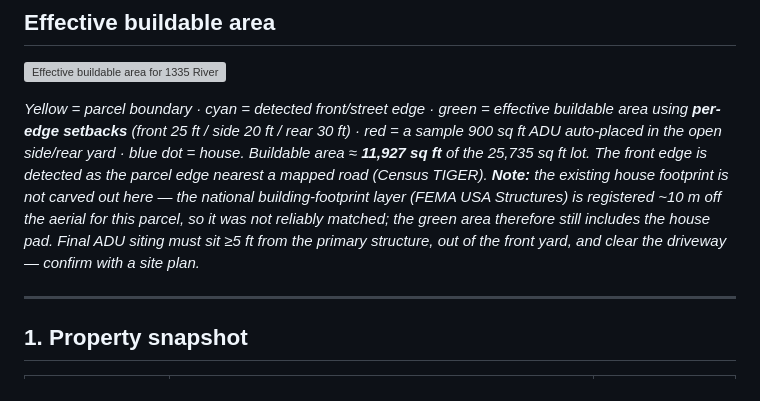
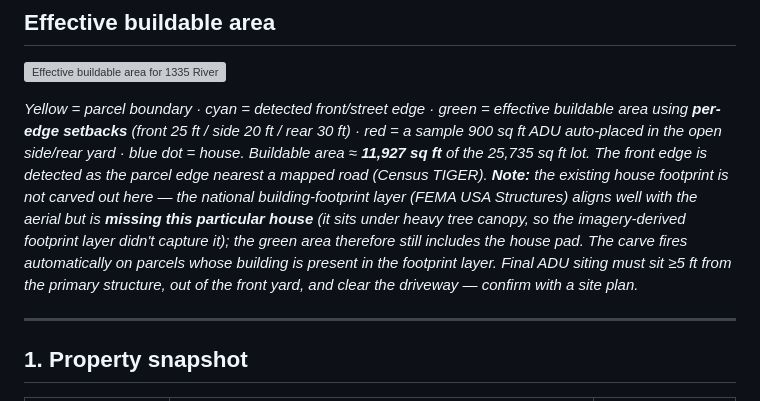
Before and after one commit to cjennison/project-mole, a Markdown page: reports/1335-river-road-manchester-nh.md, the part around the change. Rendered like a GitHub page; grey boxes are pictures that could not be loaded.

```diff
--- a/reports/1335-river-road-manchester-nh.md
+++ b/reports/1335-river-road-manchester-nh.md
@@ -17,10 +17,12 @@ area using **per-edge setbacks** (front 25 ft / side 20 ft / rear 30 ft) · red
 ft ADU auto-placed in the open side/rear yard · blue dot = house. Buildable area ≈ **11,927 sq
 ft** of the 25,735 sq ft lot. The front edge is detected as the parcel edge nearest a mapped
 road (Census TIGER). **Note:** the existing house footprint is not carved out here — the
-national building-footprint layer (FEMA USA Structures) is registered ~10 m off the aerial for
-this parcel, so it was not reliably matched; the green area therefore still includes the house
-pad. Final ADU siting must sit ≥5 ft from the primary structure, out of the front yard, and
-clear the driveway — confirm with a site plan.*
+national building-footprint layer (FEMA USA Structures) aligns well with the aerial but is
+**missing this particular house** (it sits under heavy tree canopy, so the imagery-derived
+footprint layer didn't capture it); the green area therefore still includes the house pad. The
+carve fires automatically on parcels whose building is present in the footprint layer. Final ADU
+siting must sit ≥5 ft from the primary structure, out of the front yard, and clear the driveway
+— confirm with a site plan.*
 
 ---
 
```
Also changed, not shown: knowledge/nh-data-sources.md (+7 -3 lines).
